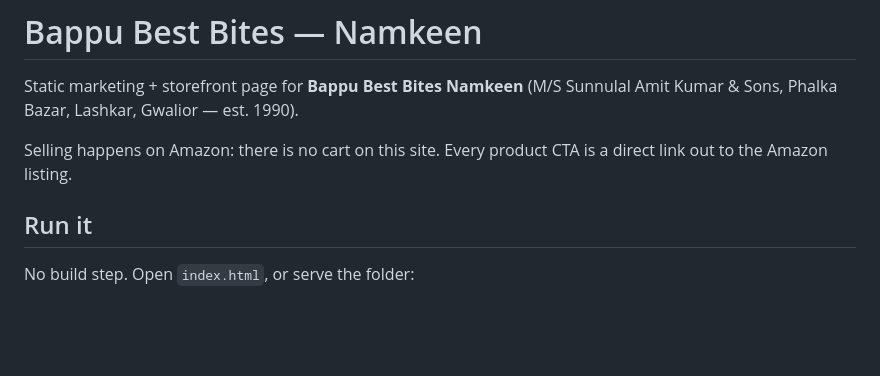
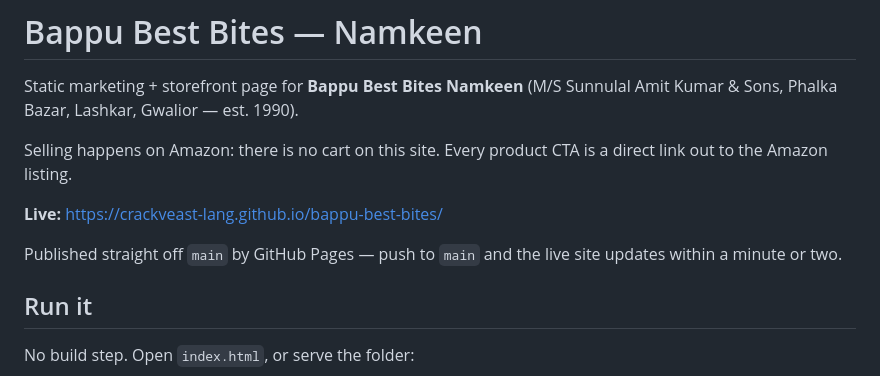
Before and after one commit to crackveast-lang/bappu-best-bites, a Markdown page: README.md, the part around the change. Drawn GitHub-style; blank space fills up the shorter version.

Commit message:
README: link the live GitHub Pages site
Co-Authored-By: Claude Opus 5 (1M context) <noreply@anthropic.com>

```diff
--- a/README.md
+++ b/README.md
@@ -5,6 +5,11 @@ Static marketing + storefront page for **Bappu Best Bites Namkeen**
 
 Selling happens on Amazon: there is no cart on this site. Every product CTA is a
 direct link out to the Amazon listing.
+
+**Live:** https://crackveast-lang.github.io/bappu-best-bites/
+
+Published straight off `main` by GitHub Pages — push to `main` and the live site
+updates within a minute or two.
 
 ## Run it
 
```
